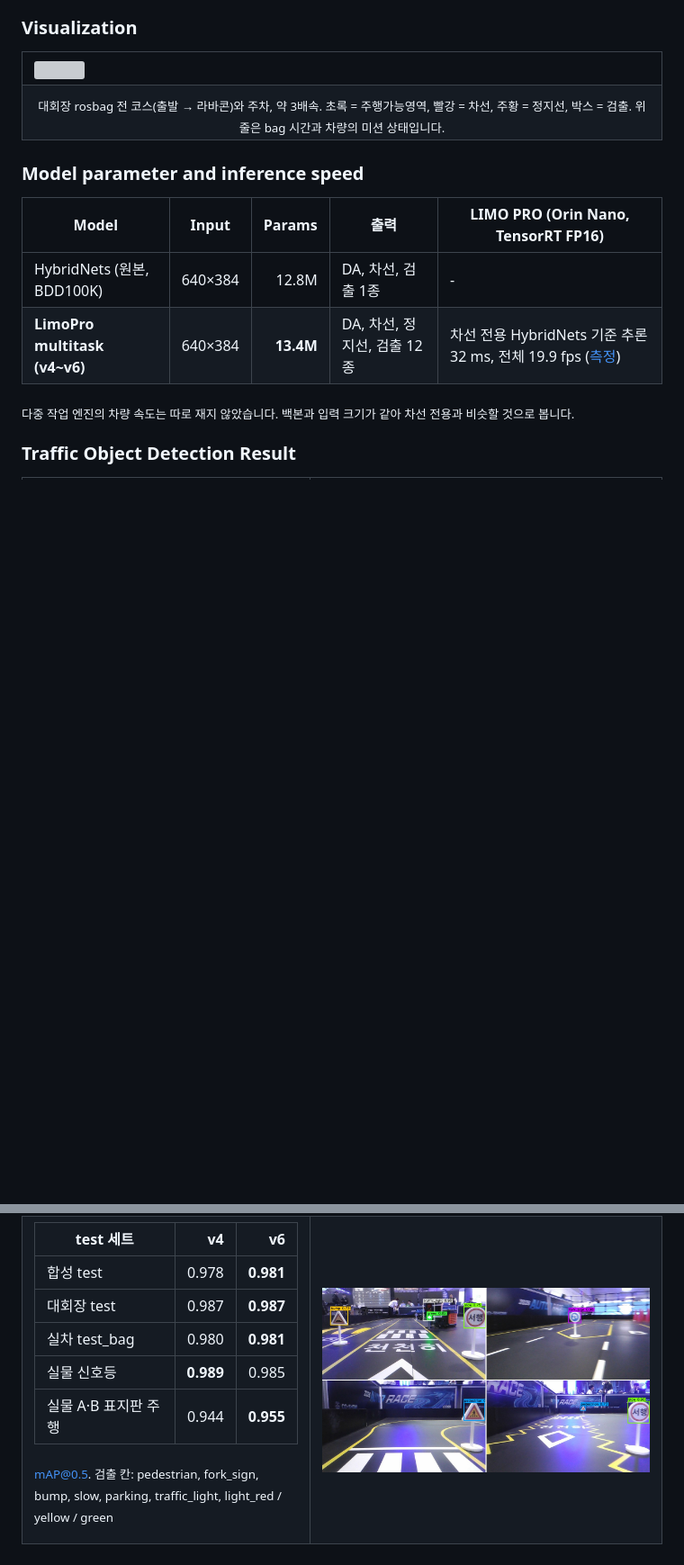
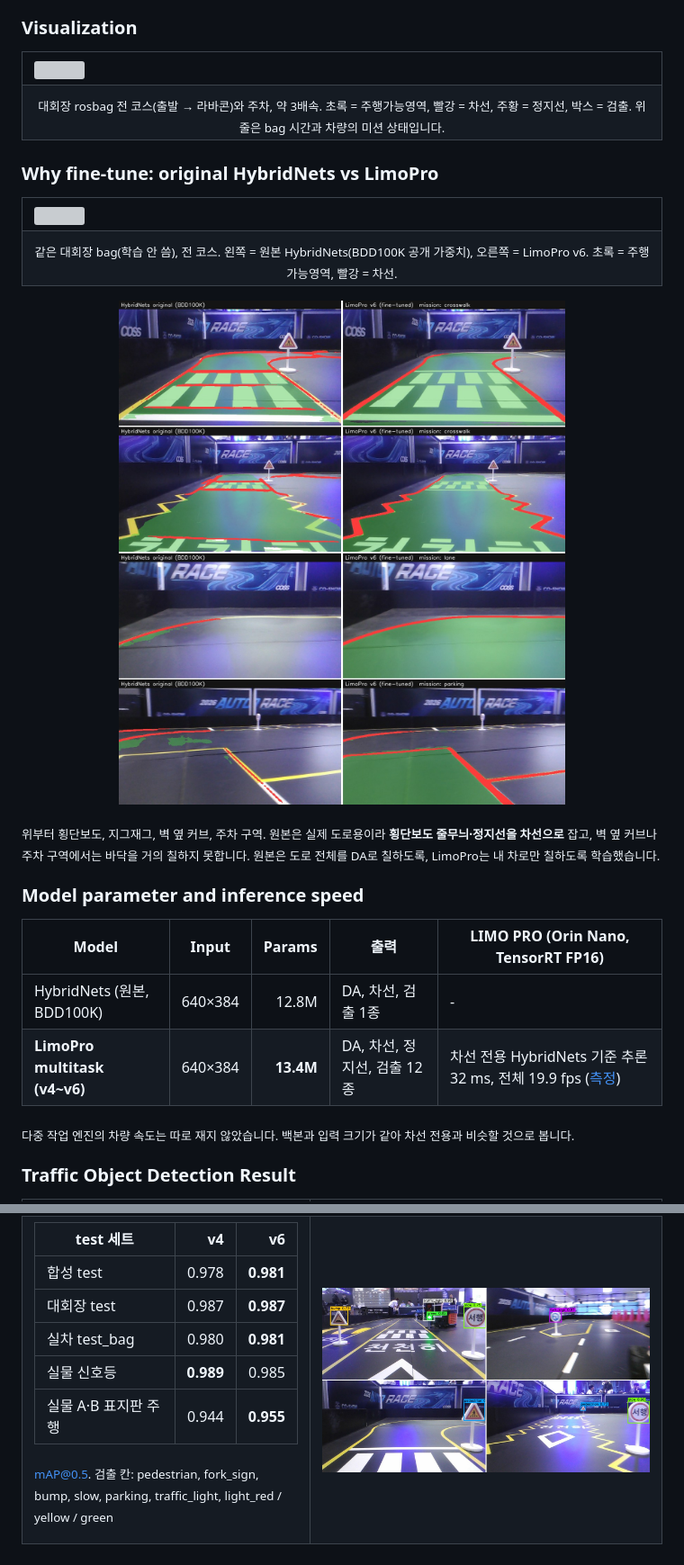
Before and after one commit to mastic-choi/LimoPro_FOSCAR_Vision, a Markdown page: README.md, 2 parts joined by grey strips. Shown at 90% size. Drawn GitHub-style; pictures changed too: docs/images/readme/orig_vs_v6.jpg (added), docs/images/readme/task_det.jpg; blank space fills up the shorter version; grey boxes are pictures that could not be loaded.

```diff
--- a/README.md
+++ b/README.md
@@ -35,6 +34,16 @@ AutoRace 2026 (CO-SHOW) 참가팀 **FOSCAR** · LIMO PRO
 <tr><td><img src="docs/images/readme/drive.gif" width="100%"></td></tr>
 <tr><td align="center"><sub>대회장 rosbag 전 코스(출발 → 라바콘)와 주차, 약 3배속. 초록 = 주행가능영역, 빨강 = 차선, 주황 = 정지선, 박스 = 검출. 위 줄은 bag 시간과 차량의 미션 상태입니다.</sub></td></tr>
 </table>
+
+### Why fine-tune: original HybridNets vs LimoPro
+<table>
+<tr><td><img src="docs/images/readme/orig_vs_v6.gif" width="100%"></td></tr>
+<tr><td align="center"><sub>같은 대회장 bag(학습 안 씀), 전 코스. 왼쪽 = 원본 HybridNets(BDD100K 공개 가중치), 오른쪽 = LimoPro v6. 초록 = 주행가능영역, 빨강 = 차선.</sub></td></tr>
+</table>
+
+<a href="./"><img src="docs/images/readme/orig_vs_v6.jpg" width="100%"></a>
+
+<sub>위부터 횡단보도, 지그재그, 벽 옆 커브, 주차 구역. 원본은 실제 도로용이라 <b>횡단보도 줄무늬·정지선을 차선으로</b> 잡고, 벽 옆 커브나 주차 구역에서는 바닥을 거의 칠하지 못합니다. 원본은 도로 전체를 DA로 칠하도록, LimoPro는 내 차로만 칠하도록 학습했습니다.</sub>
 
 ### Model parameter and inference speed
 | Model | Input | Params | 출력 | LIMO PRO (Orin Nano, TensorRT FP16) |
```
Also changed, not shown: other parts of README.md (+12 -24 lines), docs/images/readme/gate_timeline.png (deleted), docs/images/readme/missions.jpg, 3 other files.
